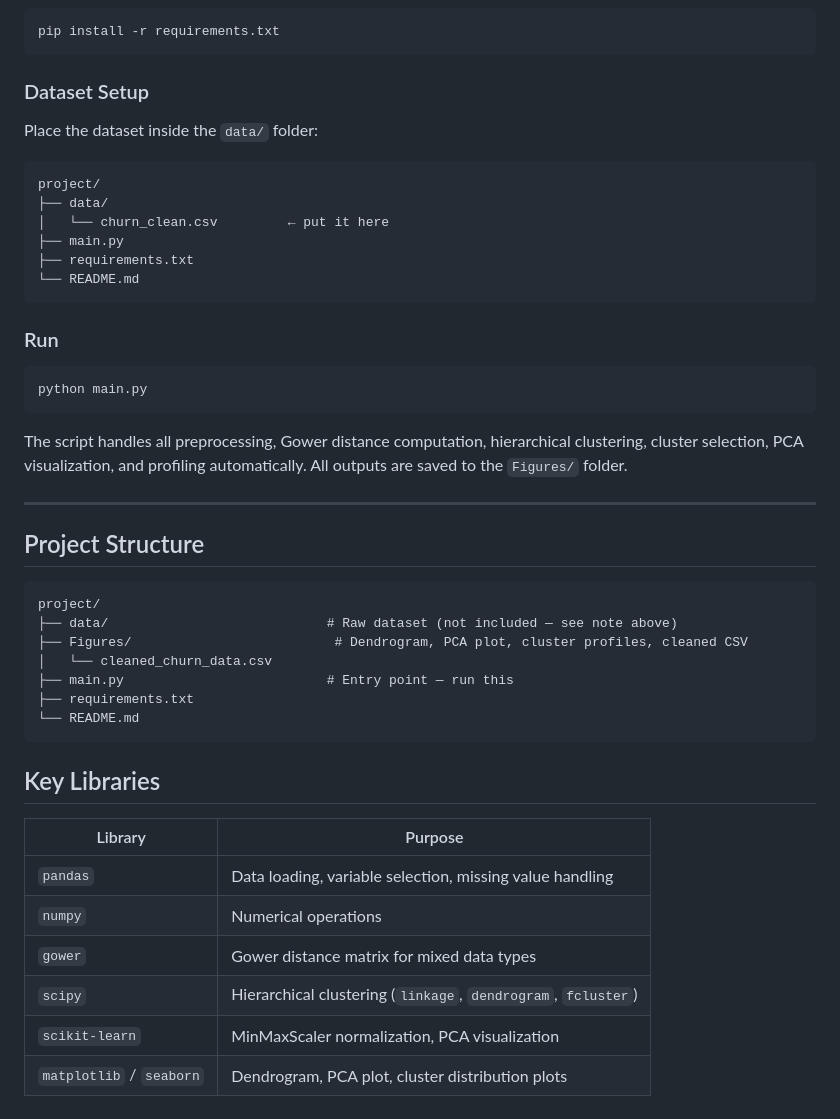
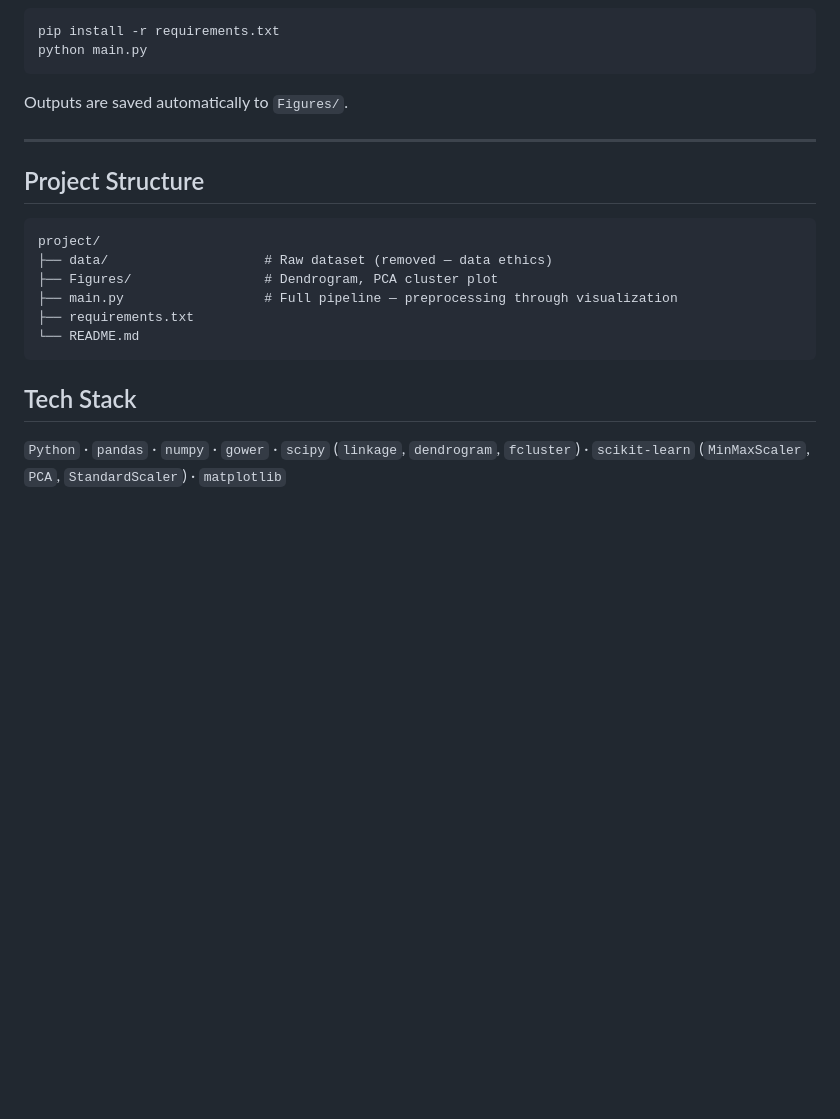
Before and after one commit to AmirAliVz/Clustering-Techniques, a Markdown page: README.md, the part around one of its changes. Rendered like a GitHub page; blank space fills up the shorter version.

````diff
--- a/README.md
+++ b/README.md
@@ -84,27 +96,9 @@ Linkage distances were extracted and consecutive differences analyzed to find si
 ```bash
 pip install -r requirements.txt
-```
-
-### Dataset Setup
-
-Place the dataset inside the `data/` folder:
-
-```
-project/
-├── data/
-│   └── churn_clean.csv         ← put it here
-├── main.py
-├── requirements.txt
-└── README.md
-```
-
-### Run
-
-```bash
 python main.py
 ```
 
-The script handles all preprocessing, Gower distance computation, hierarchical clustering, cluster selection, PCA visualization, and profiling automatically. All outputs are saved to the `Figures/` folder.
+Outputs are saved automatically to `Figures/`.
 
 ---
 
@@ -112,21 +106,13 @@ The script handles all preprocessing, Gower distance computation, hierarchical c
 
 ```
 project/
-├── data/                            # Raw dataset (not included — see note above)
-├── Figures/                          # Dendrogram, PCA plot, cluster profiles, cleaned CSV
-│   └── cleaned_churn_data.csv
-├── main.py                          # Entry point — run this
+├── data/                    # Raw dataset (removed — data ethics)
+├── Figures/                 # Dendrogram, PCA cluster plot
+├── main.py                  # Full pipeline — preprocessing through visualization
 ├── requirements.txt
 └── README.md
 ```
 
-## Key Libraries
+## Tech Stack
 
-| Library | Purpose |
-|---|---|
-| `pandas` | Data loading, variable selection, missing value handling |
-| `numpy` | Numerical operations |
-| `gower` | Gower distance matrix for mixed data types |
-| `scipy` | Hierarchical clustering (`linkage`, `dendrogram`, `fcluster`) |
-| `scikit-learn` | MinMaxScaler normalization, PCA visualization |
-| `matplotlib` / `seaborn` | Dendrogram, PCA plot, cluster distribution plots |
+`Python` · `pandas` · `numpy` · `gower` · `scipy` (`linkage`, `dendrogram`, `fcluster`) · `scikit-learn` (`MinMaxScaler`, `PCA`, `StandardScaler`) · `matplotlib`
````
Also changed, not shown: other parts of README.md (+51 -39 lines), Figures/Clusters.jpg, Figures/DendrogramPlot.jpg, 3 other files.
